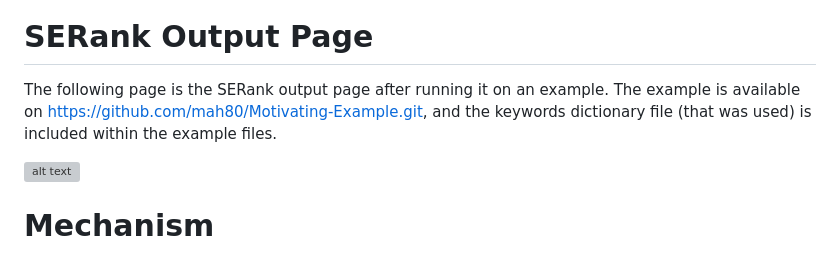
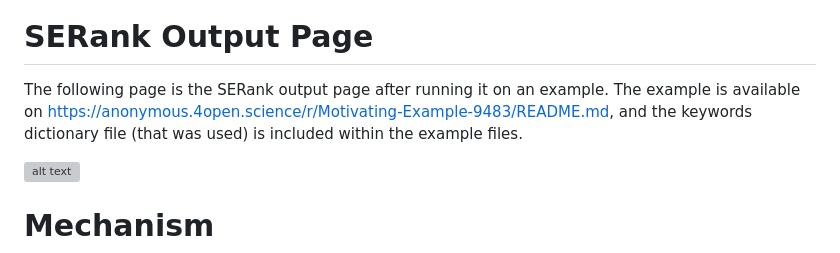
Before and after one commit to mah80/SCRank, a Markdown page: README.md, the part around the change. Rendered like a GitHub page; grey boxes are pictures that could not be loaded.

```diff
--- a/README.md
+++ b/README.md
@@ -5,7 +5,7 @@ This tool reads the Java source-code files of the project, generates the abstrac
 ![alt text](https://github.com/user-attachments/assets/59d4ace1-4745-4708-840d-52f62581d6c6)
 
 # SERank Output Page
-The following page is the SERank output page after running it on an example. The example is available on https://github.com/mah80/Motivating-Example.git, and the keywords dictionary file (that was used) is included within the example files.
+The following page is the SERank output page after running it on an example. The example is available on https://anonymous.4open.science/r/Motivating-Example-9483/README.md, and the keywords dictionary file (that was used) is included within the example files.
 
 ![alt text](https://github.com/user-attachments/assets/565b6261-c3ea-454c-ba75-464cede4ed5a)
 
```
